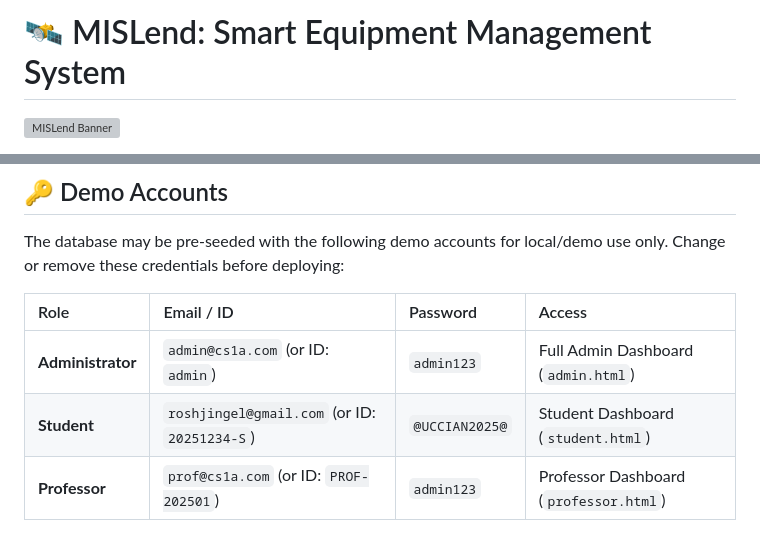
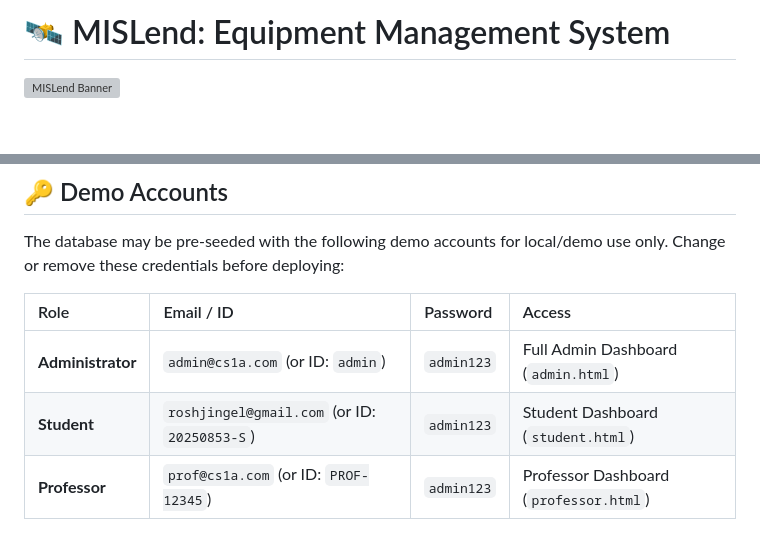
Before and after one commit to CutieJi/bscs1av2, a Markdown page: README.md, 2 parts joined by grey strips. Rendered like a GitHub page; blank space fills up the shorter version; grey boxes are pictures that could not be loaded.

Commit message:
UPDATED details

```diff
--- a/README.md
+++ b/README.md
@@ -1,4 +1,4 @@
-# 🛰️ MISLend: Smart Equipment Management System
+# 🛰️ MISLend: Equipment Management System
 
 ![MISLend Banner](wprev.png)
 
@@ -124,5 +124,5 @@ The database may be pre-seeded with the following demo accounts for local/demo u
 | Role | Email / ID | Password | Access |
 | :--- | :--- | :--- | :--- |
 | **Administrator** | `admin@cs1a.com` (or ID: `admin`) | `admin123` | Full Admin Dashboard (`admin.html`) |
-| **Student** | `roshjingel@gmail.com` (or ID: `20251234-S`) | `@UCCIAN2025@` | Student Dashboard (`student.html`) |
-| **Professor** | `prof@cs1a.com` (or ID: `PROF-202501`) | `admin123` | Professor Dashboard (`professor.html`) |
+| **Student** | `roshjingel@gmail.com` (or ID: `20250853-S`) | `admin123` | Student Dashboard (`student.html`) |
+| **Professor** | `prof@cs1a.com` (or ID: `PROF-12345`) | `admin123` | Professor Dashboard (`professor.html`) |
```
